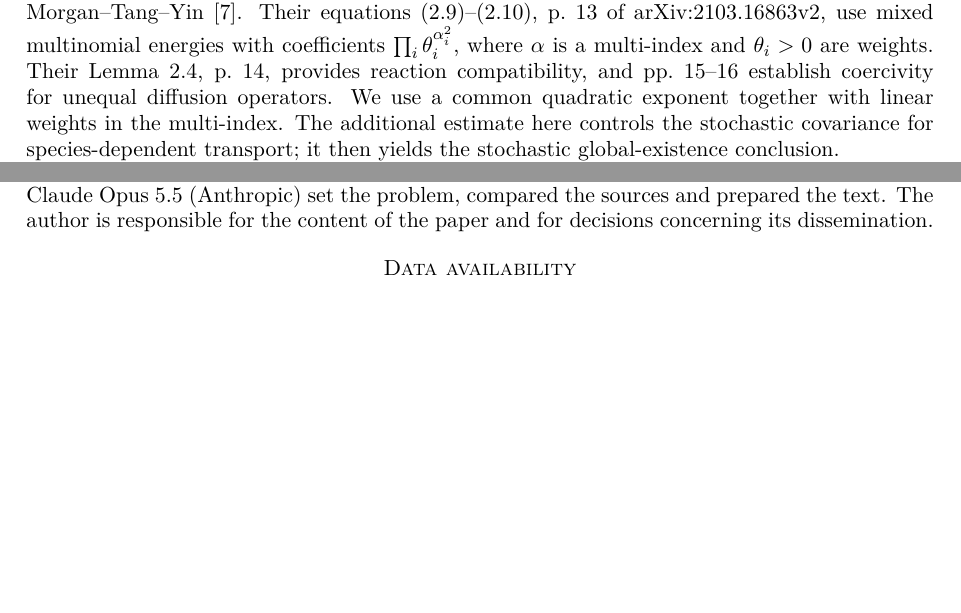
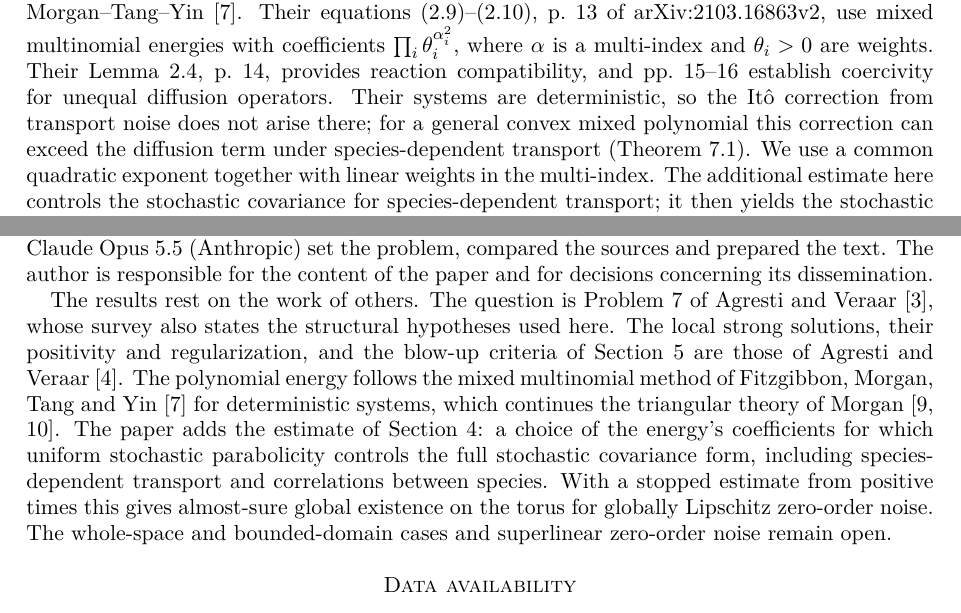
Before and after one commit to yspennstate/stochastic-reaction-diffusion-triangular-transport, a LaTeX paper (main.tex): two parts of pages 2 and 12 of 13, joined at a grey line, cut so that both start at the same text, the shorter picture padded with empty space. Compiled offline with pdfLaTeX.

Commit message:
Credit prior work in the AI declaration

```diff
--- a/main.tex
+++ b/main.tex
@@ -103,7 +103,10 @@ p.~13 of arXiv:2103.16863v2, use mixed multinomial energies with
 coefficients $\prod_i\theta_i^{\alpha_i^2}$, where $\alpha$ is a
 multi-index and $\theta_i>0$ are weights. Their Lemma~2.4, p.~14,
 provides reaction compatibility, and pp.~15--16 establish coercivity for
-unequal diffusion operators. We use a common quadratic exponent together
+unequal diffusion operators. Their systems are deterministic, so the
+It\^o correction from transport noise does not arise there; for a general
+convex mixed polynomial this correction can exceed the diffusion term
+under species-dependent transport (\cref{rem:hessian}). We use a common quadratic exponent together
 with linear weights in the multi-index. The additional estimate here
 controls the stochastic covariance for species-dependent transport; it
 then yields the stochastic global-existence conclusion.
@@ -937,6 +940,22 @@ checked them. Claude Opus~5.5 (Anthropic) set the problem, compared the
 sources and prepared the text. The author is responsible for the content
 of the paper and for decisions concerning its dissemination.
 
+The results rest on the work of others. The question is Problem~7 of
+Agresti and Veraar~\cite{AVsurvey}, whose survey also states the
+structural hypotheses used here. The local strong solutions, their
+positivity and regularization, and the blow-up criteria of
+Section~\ref{sec:local} are those of Agresti and Veraar~\cite{AVlocal}.
+The polynomial energy follows the mixed multinomial method of
+Fitzgibbon, Morgan, Tang and Yin~\cite{FMTY} for deterministic systems,
+which continues the triangular theory of Morgan~\cite{Morgan89,Morgan90}.
+The paper adds the estimate of Section~\ref{sec:covariance}: a choice
+of the energy's coefficients for which uniform stochastic parabolicity
+controls the full stochastic covariance form, including species-dependent
+transport and correlations between species. With a stopped estimate from
+positive times this gives almost-sure global existence on the torus for
+globally Lipschitz zero-order noise. The whole-space and bounded-domain
+cases and superlinear zero-order noise remain open.
+
 \section*{Data availability}
 No data were generated or analysed for this paper. Related material is at
 \url{https://github.com/yspennstate/stochastic-reaction-diffusion-triangular-transport}.
```
Also changed, not shown: main.pdf, main.tex (8 more changed lines).
